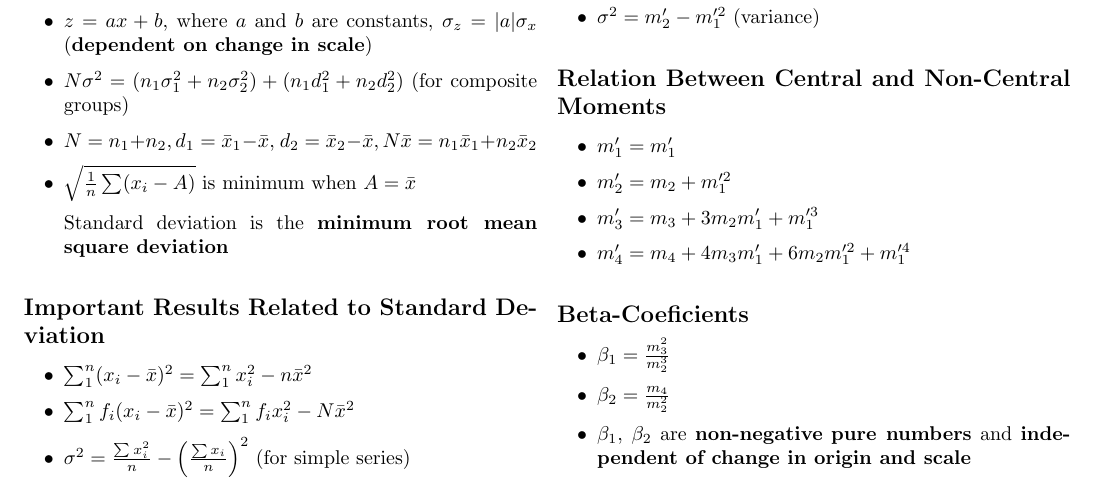
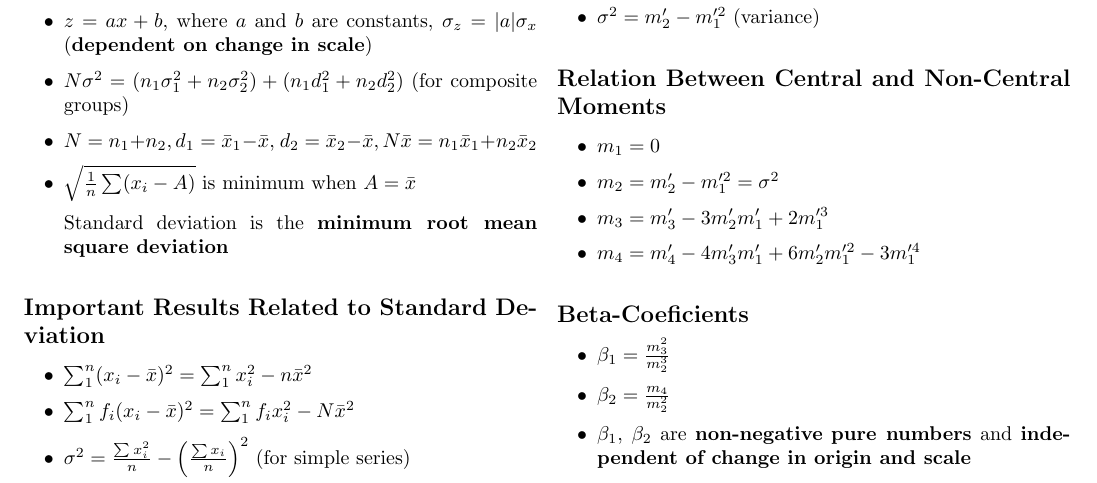
Before and after one commit to JU-MCSE-AI-DS/Statistics-Cheatsheet, a LaTeX document (main.tex, which reads partials/moments.tex): part of page 2 of 5, cut so that both start at the same text. Compiled offline with pdfLaTeX.

Commit message:
moments: major correction in relation b/w central & non-central

```diff
--- a/partials/moments.tex
+++ b/partials/moments.tex
@@ -31,10 +31,10 @@ Given $n$ observations $x_1, x_2, \dots, x_n$ and an arbitrary constant $A$,
 
 \subsection*{Relation Between Central and Non-Central Moments}
 \begin{itemize}
-    \item $m_1' = m_1'$
-    \item $m_2' = m_2 + m_1'^2$
-    \item $m_3' = m_3 + 3m_2 m_1' + m_1'^3$
-    \item $m_4' = m_4 + 4m_3 m_1' + 6m_2 m_1'^2 + m_1'^4$
+    \item $m_1 = 0$
+    \item $m_2 = m_2' - m_1'^2 = \sigma^2$
+    \item $m_3 = m_3' - 3m_2' m_1' + 2m_1'^3$
+    \item $m_4 = m_4' - 4m_3' m_1' + 6m_2' m_1'^2 - 3m_1'^4$
 \end{itemize}
 
 \subsection*{Beta-Coeficients}
```
